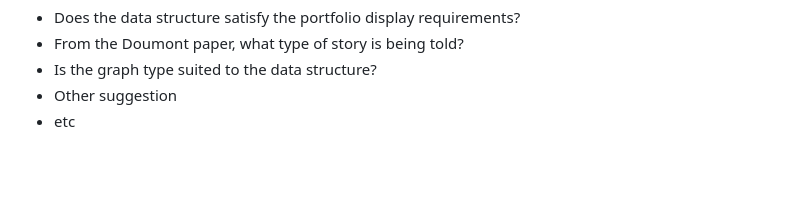
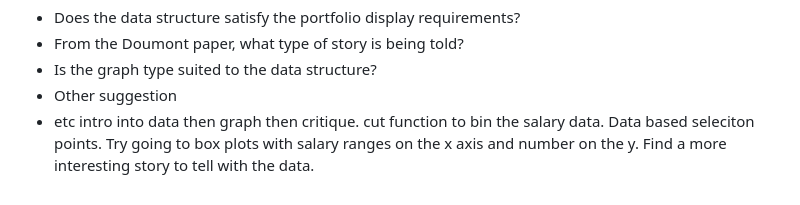
Before and after one commit to PhysicsJake/PhysicsJake-Data-Graphics, a Markdown page: reports/d1-presentation-prompts.md, the part around the change. Rendered like a GitHub page; blank space fills up the shorter version.

```diff
--- a/reports/d1-presentation-prompts.md
+++ b/reports/d1-presentation-prompts.md
@@ -29,4 +29,4 @@ Comments from peers
 -   From the Doumont paper, what type of story is being told?
 -   Is the graph type suited to the data structure?
 -   Other suggestion
--   etc
+-   etc intro into data then graph then critique. cut function to bin the salary data. Data based seleciton points. Try going to box plots with salary ranges on the x axis and number on the y. Find a more interesting story to tell with the data.
```
Also changed, not shown: README.md (+1 -1 lines), figures/osu-data-fig.png, 5 other files.
